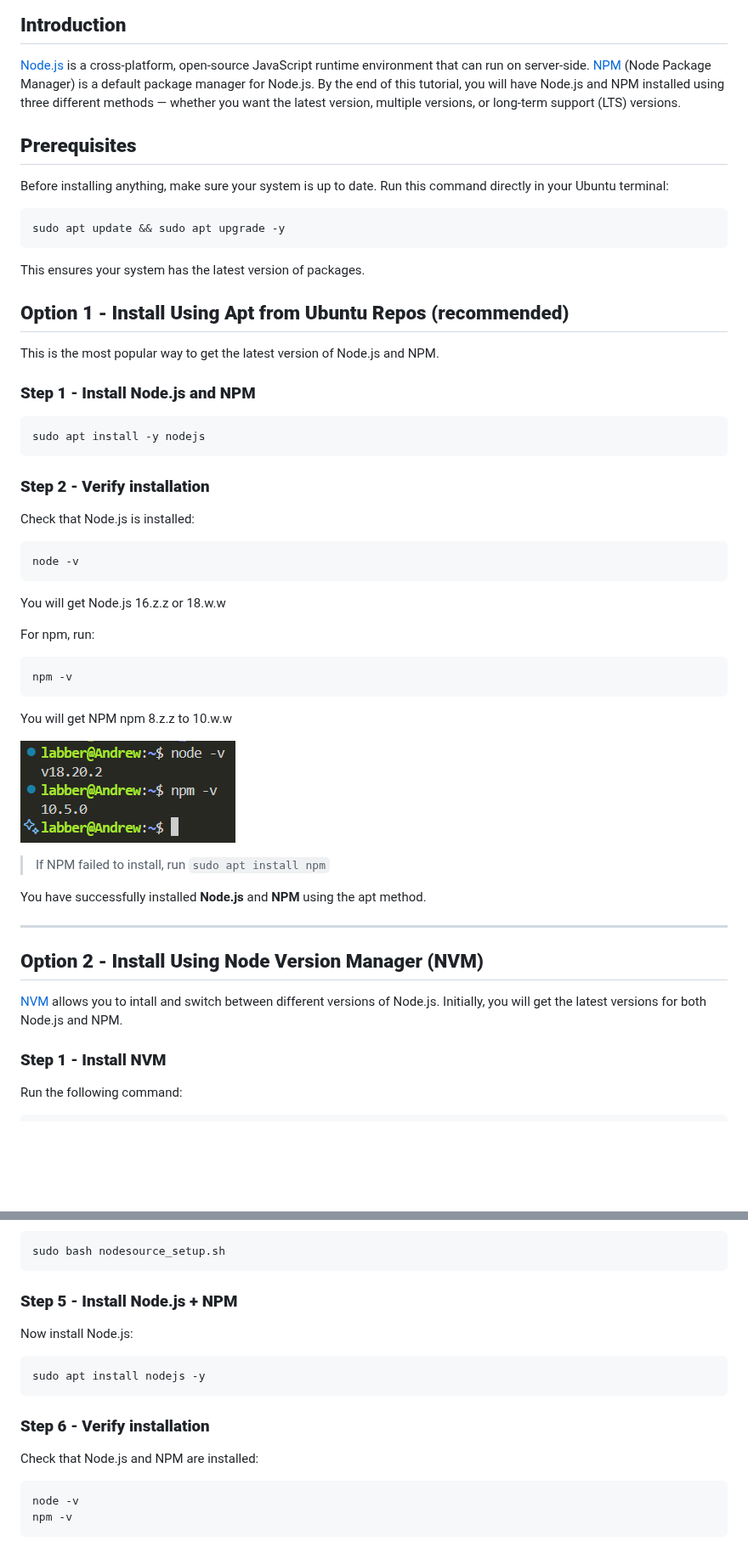
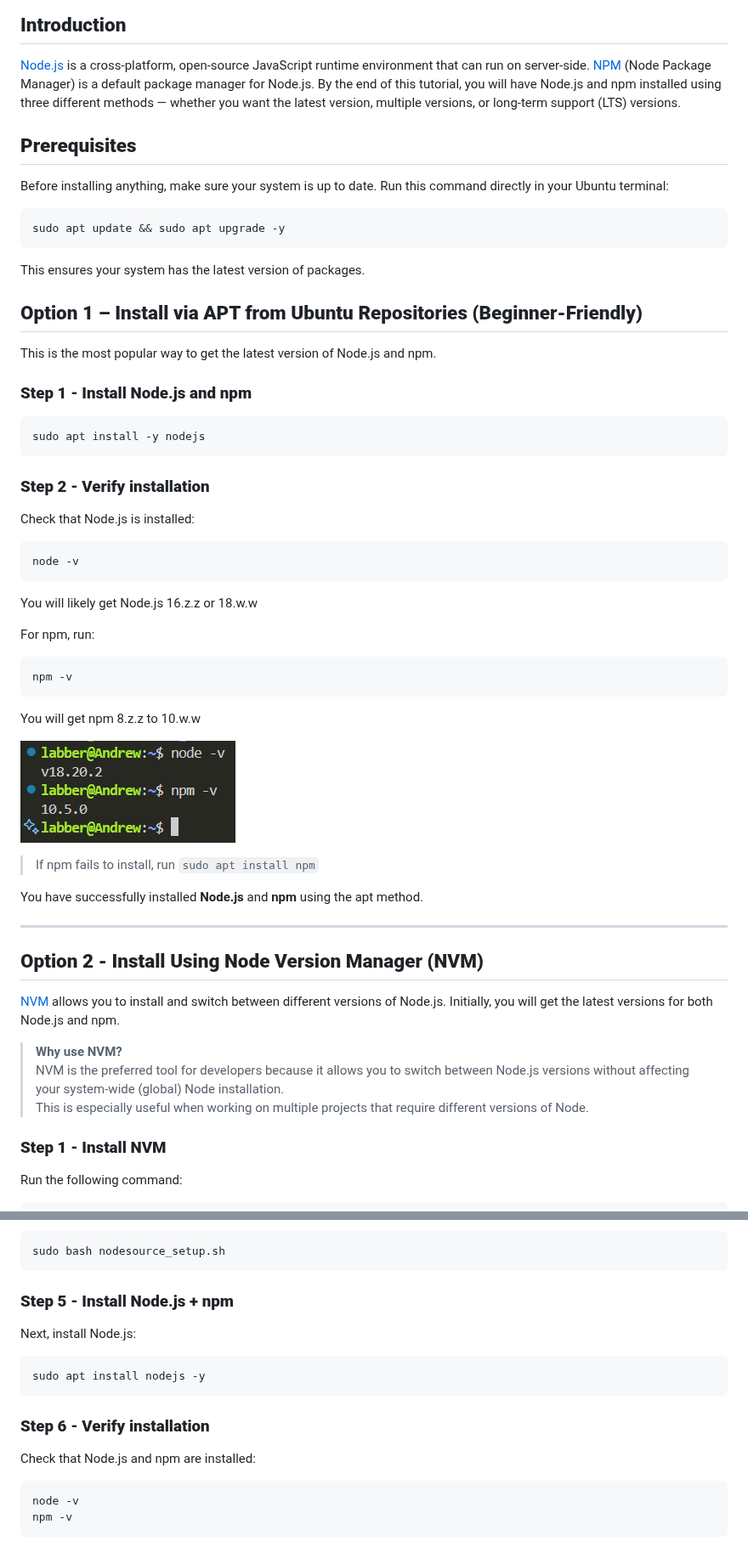
Before and after one commit to AStefankiv/writing, a Markdown page: install_and_configure_node_&_npm_on_ubuntu.md, 2 parts joined by grey strips. Shown at 85% size. Rendered like a GitHub page; blank space fills up the shorter version.

Commit message:
Minor corrections for node & npm

````diff
--- a/install_and_configure_node_&_npm_on_ubuntu.md
+++ b/install_and_configure_node_&_npm_on_ubuntu.md
@@ -2,7 +2,7 @@
 ## **Introduction**
 
 [Node.js](https://nodejs.org/en/about) is a cross-platform, open-source JavaScript runtime environment that can run on server-side. [NPM](https://nodejs.org/en/learn/getting-started/an-introduction-to-the-npm-package-manager) (Node Package Manager) is a default package manager for Node.js.
-By the end of this tutorial, you will have Node.js and NPM installed using three different methods — whether you want the latest version, multiple versions, or long-term support (LTS) versions.
+By the end of this tutorial, you will have Node.js and npm installed using three different methods — whether you want the latest version, multiple versions, or long-term support (LTS) versions.
 ## **Prerequisites**
 Before installing anything, make sure your system is up to date. Run this command directly in your Ubuntu terminal:
 ```bash
@@ -10,10 +10,10 @@ sudo apt update && sudo apt upgrade -y
 ```
 This ensures your system has the latest version of packages.
 
-## **Option 1 - Install Using Apt from Ubuntu Repos (recommended)**
-This is the most popular way to get the latest version of Node.js and NPM.
+## **Option 1 – Install via APT from Ubuntu Repositories (Beginner-Friendly)**
+This is the most popular way to get the latest version of Node.js and npm.
 
-### **Step 1 - Install Node.js and NPM**
+### **Step 1 - Install Node.js and npm**
 ```bash
 sudo apt install -y nodejs
 ```
@@ -23,24 +23,28 @@ Check that Node.js is installed:
 ```bash
 node -v
 ```
-You will get Node.js 16.z.z or 18.w.w
+You will likely get Node.js 16.z.z or 18.w.w
 
 For npm, run:
 ```bash
 npm -v
 ```
-You will get NPM npm 8.z.z to 10.w.w
+You will get npm 8.z.z to 10.w.w
 
 ![check_node_npm_installed](media/check_node_npm_installed.png)
 
->If NPM failed to install, run ```sudo apt install npm```
+>If npm fails to install, run `sudo apt install npm`
 
-You have successfully installed **Node.js** and **NPM** using the apt method.
+You have successfully installed **Node.js** and **npm** using the apt method.
 
 ---
 
 ## **Option 2 - Install Using Node Version Manager (NVM)**
-[NVM](https://github.com/nvm-sh/nvm?tab=readme-ov-file#about) allows you to intall and switch between different versions of Node.js. Initially, you will get the latest versions for both Node.js and NPM.
+[NVM](https://github.com/nvm-sh/nvm?tab=readme-ov-file#about) allows you to install and switch between different versions of Node.js. Initially, you will get the latest versions for both Node.js and npm.
+
+> **Why use NVM?**
+> NVM is the preferred tool for developers because it allows you to switch between Node.js versions without affecting your system-wide (global) Node installation.
+> This is especially useful when working on multiple projects that require different versions of Node.
 
 ### **Step 1 - Install NVM**
 Run the following command:
@@ -195,13 +199,13 @@ Execute the setup script:
 ```bash
 sudo bash nodesource_setup.sh
 ```
-### **Step 5 - Install Node.js + NPM**
-Now install Node.js:
+### **Step 5 - Install Node.js + npm**
+Next, install Node.js:
 ```bash
 sudo apt install nodejs -y
 ```
 ### **Step 6 - Verify installation**
-Check that Node.js and NPM are installed:
+Check that Node.js and npm are installed:
 ```bash
 node -v
 npm -v
````
